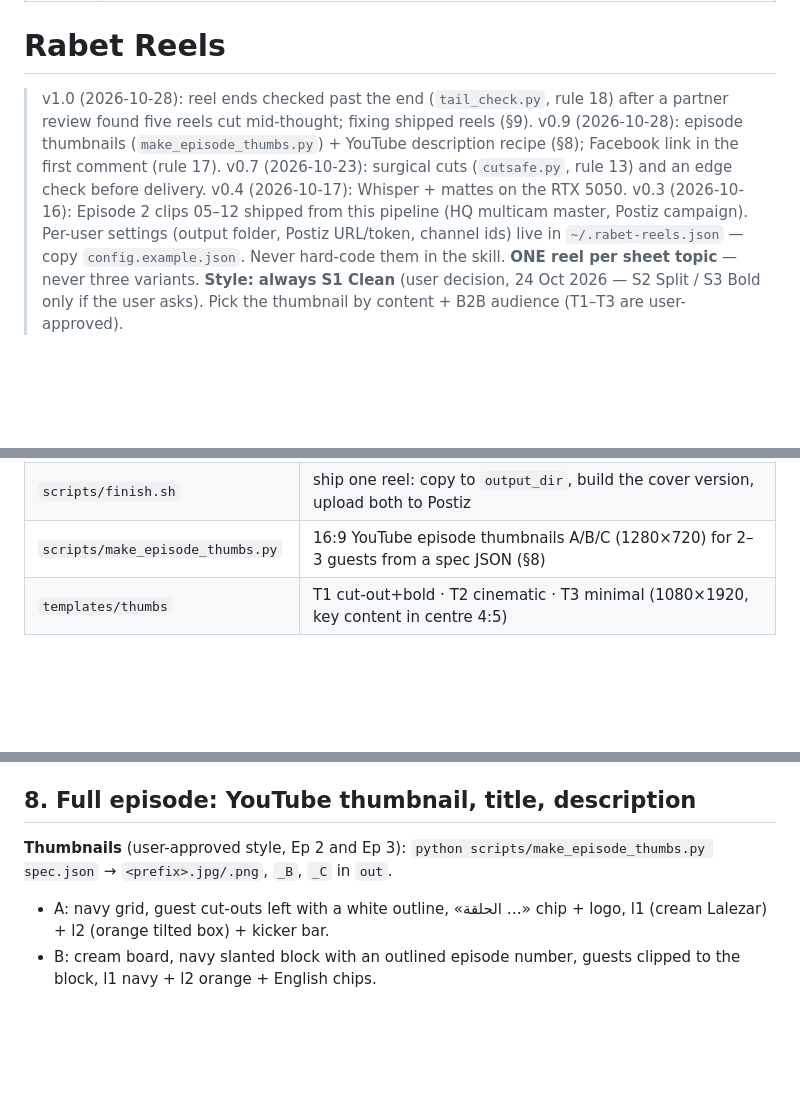
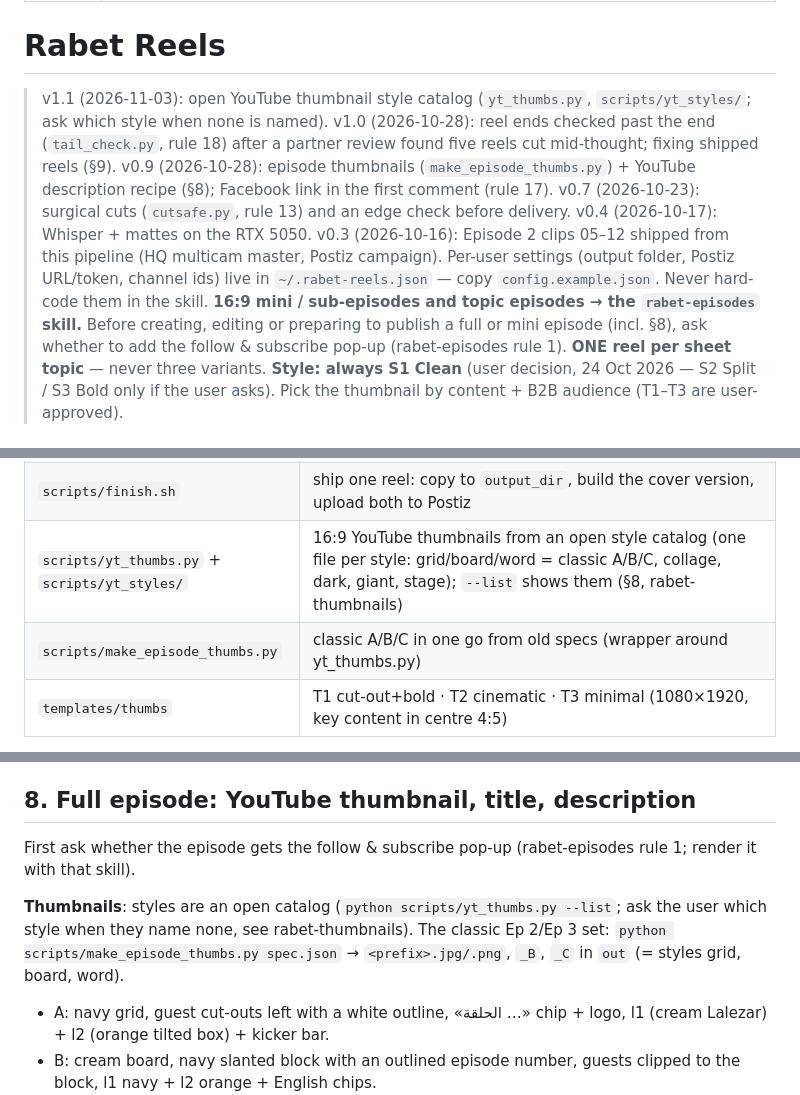
Before and after one commit to TamerElsherif/tamer-skills, a Markdown page: rabet-reels/SKILL.md, 3 parts joined by grey strips. Rendered like a GitHub page; blank space fills up the shorter version.

```diff
--- a/rabet-reels/SKILL.md
+++ b/rabet-reels/SKILL.md
@@ -5,9 +5,10 @@ description: Produce 9:16 reels + thumbnails (and 16:9 YouTube episode thumbnail
 
 # Rabet Reels
 
-> v1.0 (2026-10-28): reel ends checked past the end (`tail_check.py`, rule 18) after a partner review found five reels cut mid-thought; fixing shipped reels (§9). v0.9 (2026-10-28): episode thumbnails (`make_episode_thumbs.py`) + YouTube description recipe (§8); Facebook link in the first comment (rule 17). v0.7 (2026-10-23): surgical cuts (`cutsafe.py`, rule 13) and an edge check before delivery. v0.4 (2026-10-17): Whisper + mattes on the RTX 5050. v0.3 (2026-10-16): Episode 2 clips 05–12 shipped from this pipeline (HQ multicam master, Postiz campaign).
+> v1.1 (2026-11-03): open YouTube thumbnail style catalog (`yt_thumbs.py`, `scripts/yt_styles/`; ask which style when none is named). v1.0 (2026-10-28): reel ends checked past the end (`tail_check.py`, rule 18) after a partner review found five reels cut mid-thought; fixing shipped reels (§9). v0.9 (2026-10-28): episode thumbnails (`make_episode_thumbs.py`) + YouTube description recipe (§8); Facebook link in the first comment (rule 17). v0.7 (2026-10-23): surgical cuts (`cutsafe.py`, rule 13) and an edge check before delivery. v0.4 (2026-10-17): Whisper + mattes on the RTX 5050. v0.3 (2026-10-16): Episode 2 clips 05–12 shipped from this pipeline (HQ multicam master, Postiz campaign).
 > Per-user settings (output folder, Postiz URL/token, channel ids) live in `~/.rabet-reels.json` — copy
 > `config.example.json`. Never hard-code them in the skill.
+> **16:9 mini / sub-episodes and topic episodes → the `rabet-episodes` skill.** Before creating, editing or preparing to publish a full or mini episode (incl. §8), ask whether to add the follow & subscribe pop-up (rabet-episodes rule 1).
 > **ONE reel per sheet topic** — never three variants. **Style: always S1 Clean** (user decision, 24 Oct 2026 —
 > S2 Split / S3 Bold only if the user asks). Pick the thumbnail by content + B2B audience (T1–T3 are user-approved).
 
@@ -116,7 +117,8 @@ Beats extras: `extra_words` (inject words into segments), `wide_words {"file","o
 | `scripts/postiz_upload.py` / `postiz_payload.py` / `postiz_drafts.py` | media upload (public API) → 12-post payload per reel → posts via the Postiz MCP endpoint (JSON-RPC; needs a curl User-Agent or Cloudflare 403s) |
 | `scripts/config.py` + `config.example.json` | per-user settings loader (`~/.rabet-reels.json`): output folder, Postiz URL/token, channel ids |
 | `scripts/finish.sh` | ship one reel: copy to `output_dir`, build the cover version, upload both to Postiz |
-| `scripts/make_episode_thumbs.py` | 16:9 YouTube episode thumbnails A/B/C (1280×720) for 2–3 guests from a spec JSON (§8) |
+| `scripts/yt_thumbs.py` + `scripts/yt_styles/` | 16:9 YouTube thumbnails from an open style catalog (one file per style: grid/board/word = classic A/B/C, collage, dark, giant, stage); `--list` shows them (§8, rabet-thumbnails) |
+| `scripts/make_episode_thumbs.py` | classic A/B/C in one go from old specs (wrapper around yt_thumbs.py) |
 | `templates/thumbs` | T1 cut-out+bold · T2 cinematic · T3 minimal (1080×1920, key content in centre 4:5) |
 
 Beats `content` keys per template are read directly by the template script — open the template's `<script>` to see every supported key.
@@ -171,7 +173,9 @@ Every reel scheduled on Postiz also gets 2 Zernio posts at the same date. Accoun
 
 ## 8. Full episode: YouTube thumbnail, title, description
 
-**Thumbnails** (user-approved style, Ep 2 and Ep 3): `python scripts/make_episode_thumbs.py spec.json` → `<prefix>.jpg/.png`, `_B`, `_C` in `out`.
+First ask whether the episode gets the follow & subscribe pop-up (rabet-episodes rule 1; render it with that skill).
+
+**Thumbnails**: styles are an open catalog (`python scripts/yt_thumbs.py --list`; ask the user which style when they name none, see rabet-thumbnails). The classic Ep 2/Ep 3 set: `python scripts/make_episode_thumbs.py spec.json` → `<prefix>.jpg/.png`, `_B`, `_C` in `out` (= styles grid, board, word).
 - A: navy grid, guest cut-outs left with a white outline, «الحلقة …» chip + logo, l1 (cream Lalezar) + l2 (orange tilted box) + kicker bar.
 - B: cream board, navy slanted block with an outlined episode number, guests clipped to the block, l1 navy + l2 orange + English chips.
 - C: like A with a huge aqua English word between l1 and l2.
```
Also changed, not shown: rabet-reels/README.md (+7 -2 lines), rabet-reels/assets/thumb_bg/office.jpg (added), rabet-reels/assets/thumb_bg/smoke.jpg (added), 14 other files.
